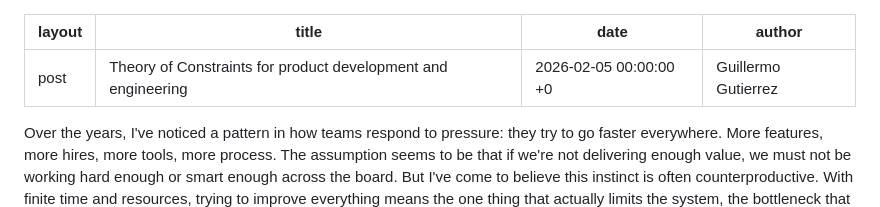
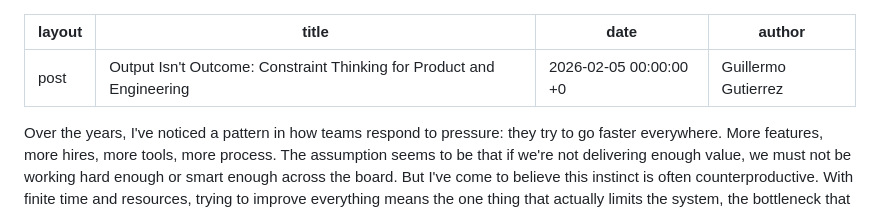
Before and after one commit to ggalmazor/ggalmazor.github.io, a Markdown page: src/_posts/2026-02-05-output-isnt-outcome.md, the part around the change. Rendered like a GitHub page.

Commit message:
Rename article

```diff
--- a/src/_posts/2026-02-05-theory-of-constraints-for-product-and-engineering.md
+++ b/src/_posts/2026-02-05-output-isnt-outcome.md
@@ -1,6 +1,6 @@
 ---
 layout: post
-title: "Theory of Constraints for product development and engineering"
+title: "Output Isn't Outcome: Constraint Thinking for Product and Engineering"
 date: 2026-02-05 00:00:00 +0
 author: Guillermo Gutierrez
 ---
```
